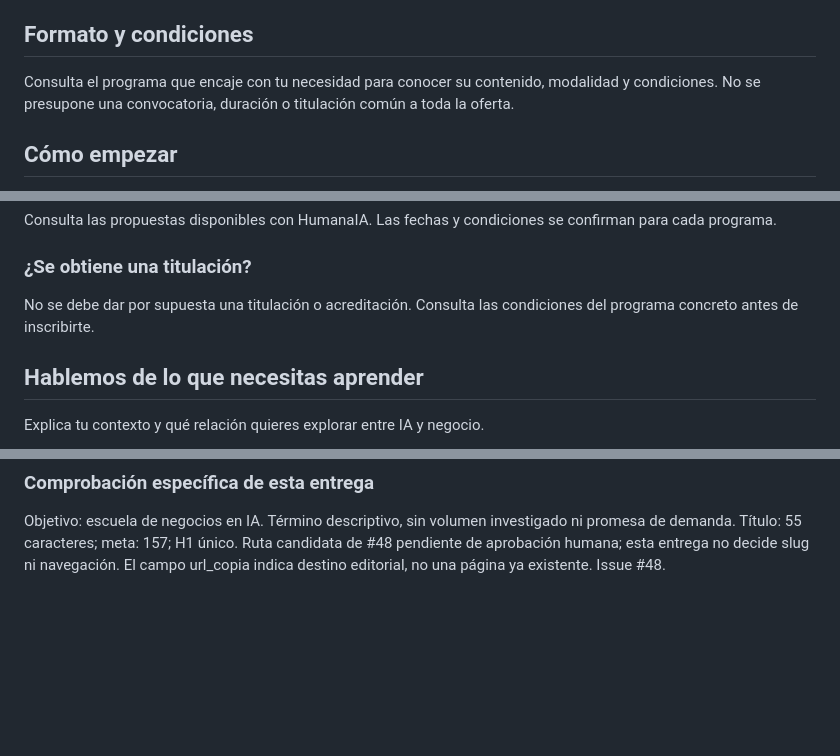
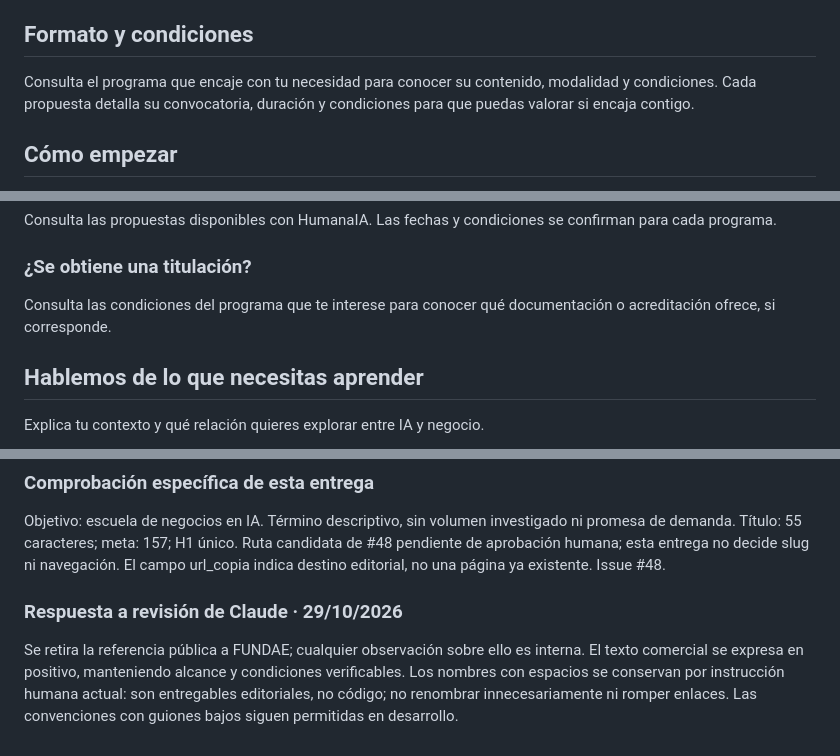
Before and after one commit to multiserviagua-pixel/WordpressEdit, a Markdown page: entregas/textos/Escuela de negocios IA.md, 3 parts joined by grey strips. Rendered like a GitHub page; blank space fills up the shorter version.

Commit message:
Atiende revisión: tono directo y contenido publicable confirmado

```diff
--- a/entregas/textos/Escuela de negocios IA.md
+++ b/entregas/textos/Escuela de negocios IA.md
@@ -23,7 +23,7 @@ La propuesta se enfoca en la aplicación de la inteligencia artificial a las dec
 
 ## Formato y condiciones
 
-Consulta el programa que encaje con tu necesidad para conocer su contenido, modalidad y condiciones. No se presupone una convocatoria, duración o titulación común a toda la oferta.
+Consulta el programa que encaje con tu necesidad para conocer su contenido, modalidad y condiciones. Cada propuesta detalla su convocatoria, duración y condiciones para que puedas valorar si encaja contigo.
 
 ## Cómo empezar
 
@@ -41,7 +41,7 @@ Consulta las propuestas disponibles con HumanaIA. Las fechas y condiciones se co
 
 ### ¿Se obtiene una titulación?
 
-No se debe dar por supuesta una titulación o acreditación. Consulta las condiciones del programa concreto antes de inscribirte.
+Consulta las condiciones del programa que te interese para conocer qué documentación o acreditación ofrece, si corresponde.
 
 ## Hablemos de lo que necesitas aprender
 
@@ -74,3 +74,7 @@ La integración de esta entrega ordinaria no acepta la página terminada. Claude
 ### Comprobación específica de esta entrega
 
 Objetivo: escuela de negocios en IA. Término descriptivo, sin volumen investigado ni promesa de demanda. Título: 55 caracteres; meta: 157; H1 único. Ruta candidata de #48 pendiente de aprobación humana; esta entrega no decide slug ni navegación. El campo url_copia indica destino editorial, no una página ya existente. Issue #48.
+
+### Respuesta a revisión de Claude · 29/10/2026
+
+Se retira la referencia pública a FUNDAE; cualquier observación sobre ello es interna. El texto comercial se expresa en positivo, manteniendo alcance y condiciones verificables. Los nombres con espacios se conservan por instrucción humana actual: son entregables editoriales, no código; no renombrar innecesariamente ni romper enlaces. Las convenciones con guiones bajos siguen permitidas en desarrollo.
```
